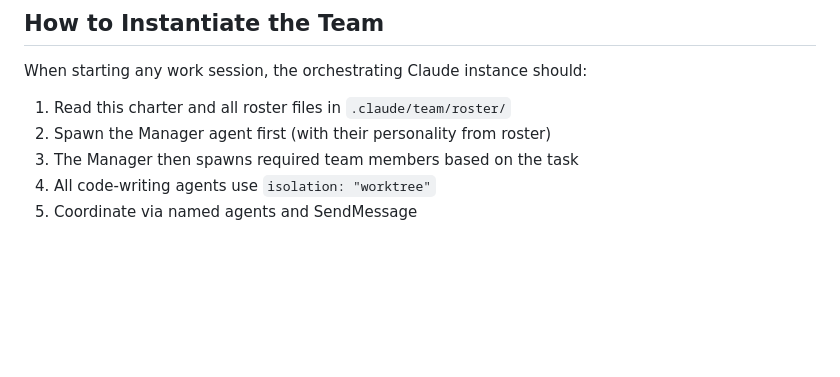
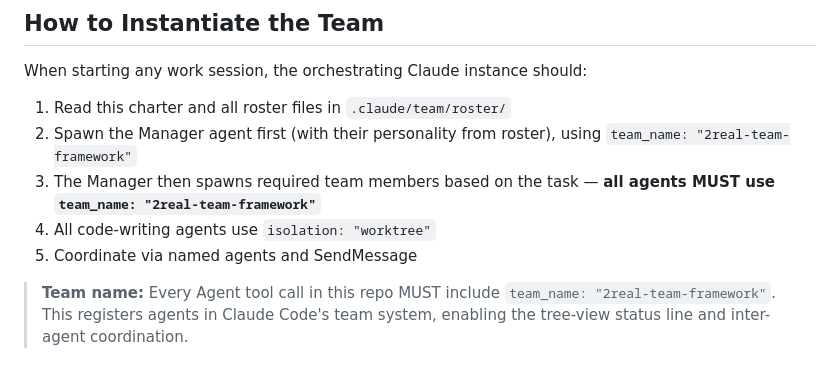
Before and after one commit to parametrization/2real-team-framework, a Markdown page: .claude/team/charter.md, the part around the change. Drawn GitHub-style; blank space fills up the shorter version.

Commit message:
chore: add team_name requirement to charter instantiation section
Ensures all Agent tool calls in this repo use team_name: "2real-team-framework",
enabling Claude Code's tree-view status line and inter-agent coordination.

Co-Authored-By: Hiro Morales <Hiro.Morales@gmail.com>
Co-Authored-By: Claude Opus 4.6 (1M context) <noreply@anthropic.com>

```diff
--- a/.claude/team/charter.md
+++ b/.claude/team/charter.md
@@ -361,7 +361,9 @@ The team should evolve through feedback cycles toward a steady state of little t
 When starting any work session, the orchestrating Claude instance should:
 
 1. Read this charter and all roster files in `.claude/team/roster/`
-2. Spawn the Manager agent first (with their personality from roster)
-3. The Manager then spawns required team members based on the task
+2. Spawn the Manager agent first (with their personality from roster), using `team_name: "2real-team-framework"`
+3. The Manager then spawns required team members based on the task — **all agents MUST use `team_name: "2real-team-framework"`**
 4. All code-writing agents use `isolation: "worktree"`
 5. Coordinate via named agents and SendMessage
+
+> **Team name:** Every Agent tool call in this repo MUST include `team_name: "2real-team-framework"`. This registers agents in Claude Code's team system, enabling the tree-view status line and inter-agent coordination.
```
